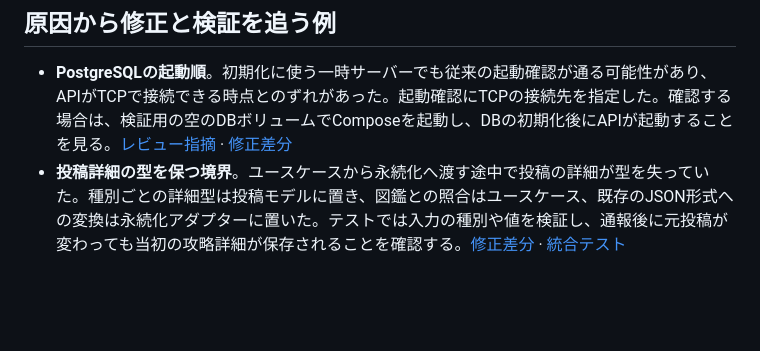
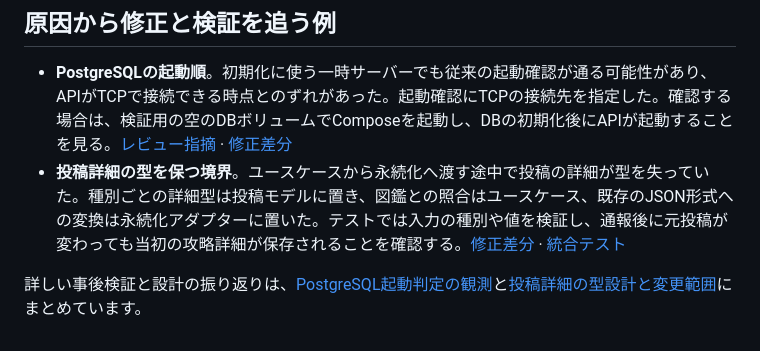
Before and after one commit to rk-codefolio/character-atlas, a Markdown page: docs/REVIEW_HISTORY.md, the part around the change. GitHub-like rendering; blank space fills up the shorter version.

```diff
--- a/docs/REVIEW_HISTORY.md
+++ b/docs/REVIEW_HISTORY.md
@@ -33,3 +33,5 @@
 
 - **PostgreSQLの起動順**。初期化に使う一時サーバーでも従来の起動確認が通る可能性があり、APIがTCPで接続できる時点とのずれがあった。起動確認にTCPの接続先を指定した。確認する場合は、検証用の空のDBボリュームでComposeを起動し、DBの初期化後にAPIが起動することを見る。[レビュー指摘](AI_DEVELOPMENT.md#codexコードレビュー) · [修正差分](https://github.com/rk-codefolio/character-atlas/pull/2/files)
 - **投稿詳細の型を保つ境界**。ユースケースから永続化へ渡す途中で投稿の詳細が型を失っていた。種別ごとの詳細型は投稿モデルに置き、図鑑との照合はユースケース、既存のJSON形式への変換は永続化アダプターに置いた。テストでは入力の種別や値を検証し、通報後に元投稿が変わっても当初の攻略詳細が保存されることを確認する。[修正差分](https://github.com/rk-codefolio/character-atlas/pull/10/files) · [統合テスト](../archipelago-app/src/test/java/dev/characteratlas/archipelago/ArchipelagoIntegrationTest.java)
+
+詳しい事後検証と設計の振り返りは、[PostgreSQL起動判定の観測](POSTGRES_STARTUP.md)と[投稿詳細の型設計と変更範囲](POSTING_DESIGN.md)にまとめています。
```
Also changed, not shown: README.md (+9 -1 lines), docs/AI_DEVELOPMENT.md (+4 -0 lines), docs/POSTGRES_STARTUP.md (added, +29 -0 lines), docs/POSTING_DESIGN.md (added, +41 -0 lines), docs/images/search-and.png (added), docs/images/search-or.png (added), 1 other file.
